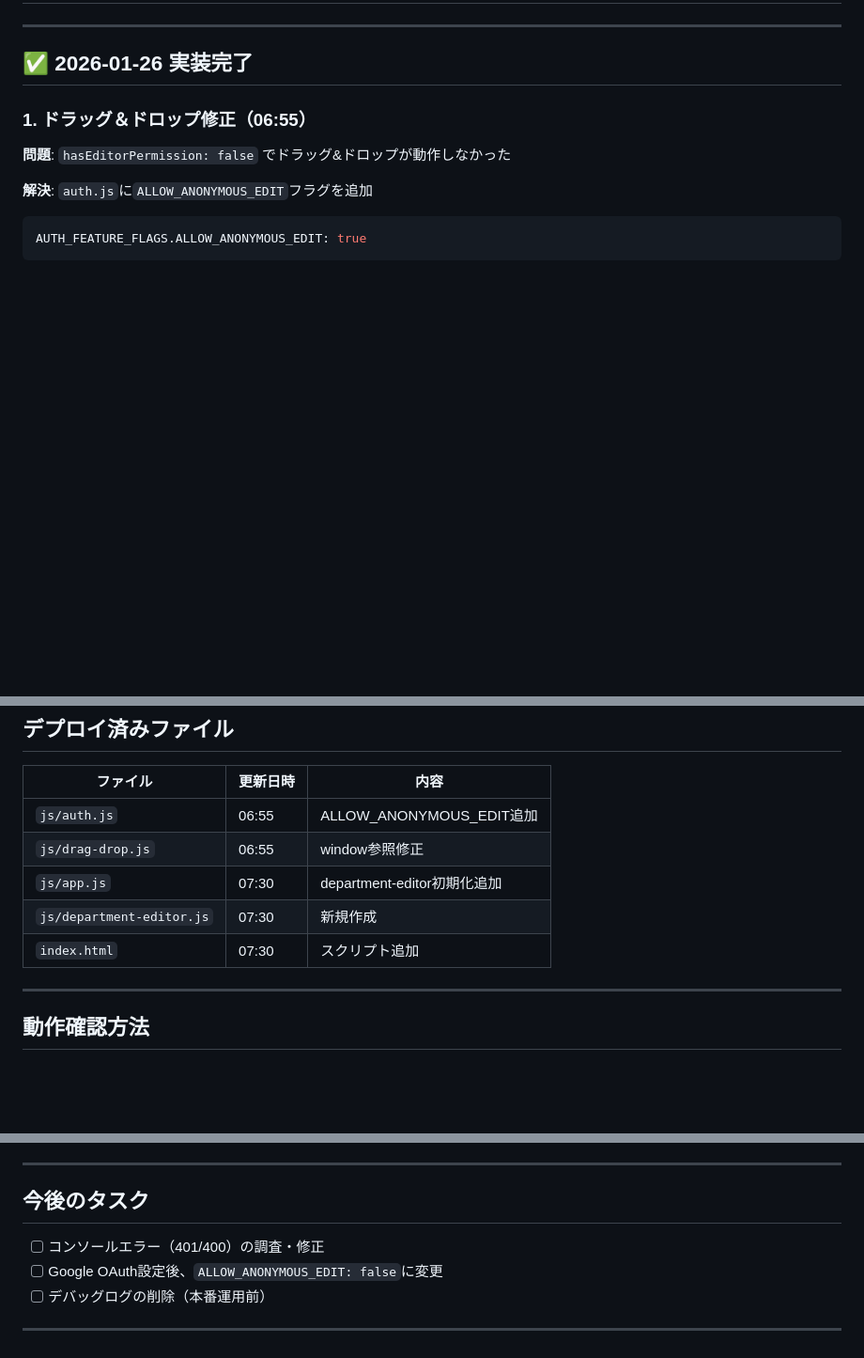
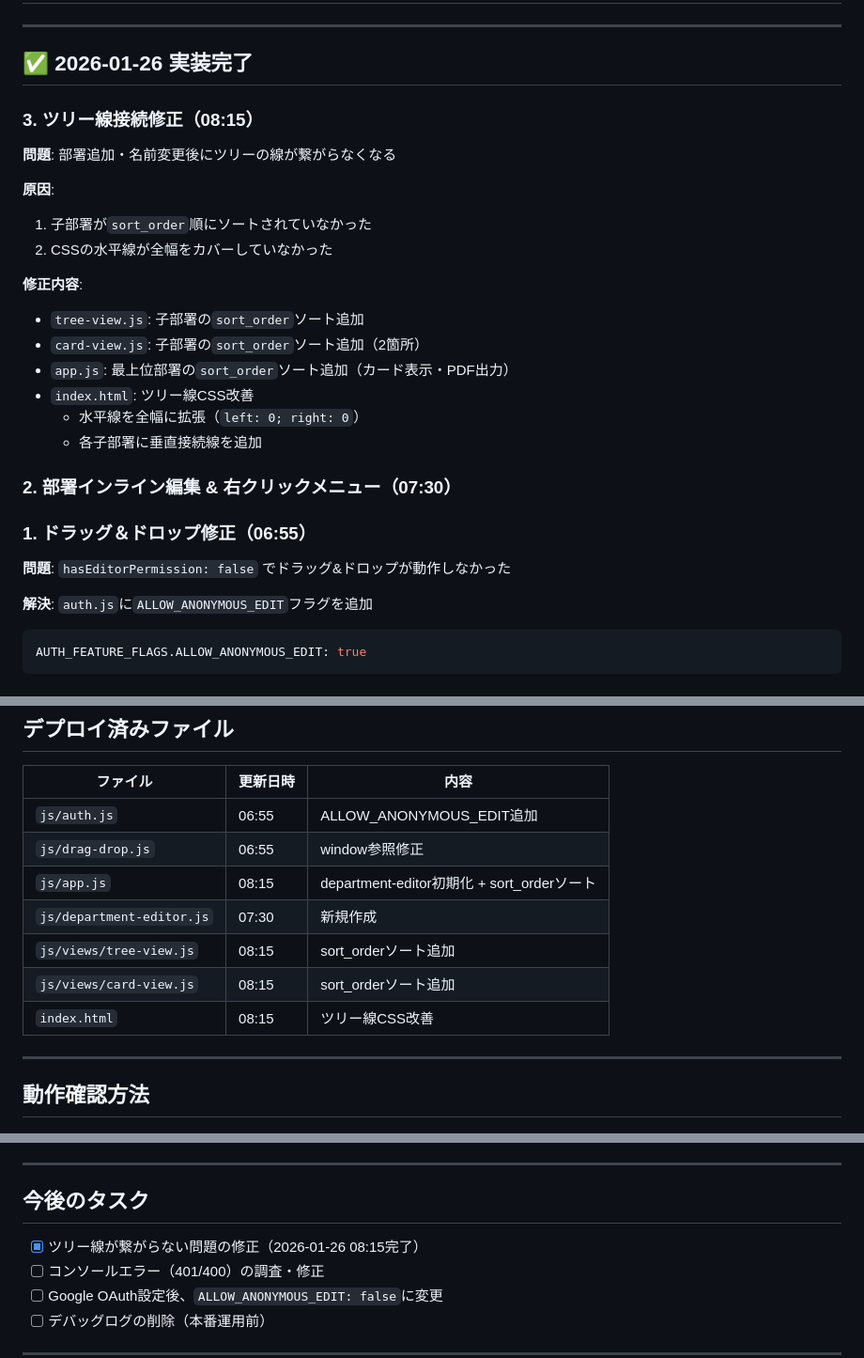
Before and after one commit to soulsyncs/org-chart, a Markdown page: PROGRESS_NOTES.md, 3 parts joined by grey strips. Shown at 94% size. GitHub-like rendering; blank space fills up the shorter version.

Commit message:
Update progress notes with tree line fix (08:15)
Co-Authored-By: Claude Opus 4.5 <noreply@anthropic.com>

```diff
--- a/PROGRESS_NOTES.md
+++ b/PROGRESS_NOTES.md
@@ -5,6 +5,24 @@
 ---
 
 ## ✅ 2026-01-26 実装完了
+
+### 3. ツリー線接続修正（08:15）
+
+**問題**: 部署追加・名前変更後にツリーの線が繋がらなくなる
+
+**原因**:
+1. 子部署が`sort_order`順にソートされていなかった
+2. CSSの水平線が全幅をカバーしていなかった
+
+**修正内容**:
+- `tree-view.js`: 子部署の`sort_order`ソート追加
+- `card-view.js`: 子部署の`sort_order`ソート追加（2箇所）
+- `app.js`: 最上位部署の`sort_order`ソート追加（カード表示・PDF出力）
+- `index.html`: ツリー線CSS改善
+  - 水平線を全幅に拡張（`left: 0; right: 0`）
+  - 各子部署に垂直接続線を追加
+
+### 2. 部署インライン編集 & 右クリックメニュー（07:30）
 
 ### 1. ドラッグ＆ドロップ修正（06:55）
 
@@ -63,9 +81,11 @@ executeQuickAddDepartment(parentId)
 |---------|----------|------|
 | `js/auth.js` | 06:55 | ALLOW_ANONYMOUS_EDIT追加 |
 | `js/drag-drop.js` | 06:55 | window参照修正 |
-| `js/app.js` | 07:30 | department-editor初期化追加 |
+| `js/app.js` | 08:15 | department-editor初期化 + sort_orderソート |
 | `js/department-editor.js` | 07:30 | 新規作成 |
-| `index.html` | 07:30 | スクリプト追加 |
+| `js/views/tree-view.js` | 08:15 | sort_orderソート追加 |
+| `js/views/card-view.js` | 08:15 | sort_orderソート追加 |
+| `index.html` | 08:15 | ツリー線CSS改善 |
 
 ---
 
@@ -109,6 +129,7 @@ executeQuickAddDepartment(parentId)
 
 ## 今後のタスク
 
+- [x] ツリー線が繋がらない問題の修正（2026-01-26 08:15完了）
 - [ ] コンソールエラー（401/400）の調査・修正
 - [ ] Google OAuth設定後、`ALLOW_ANONYMOUS_EDIT: false`に変更
 - [ ] デバッグログの削除（本番運用前）
```
Also changed, not shown: other parts of PROGRESS_NOTES.md (+1 -1 lines).
